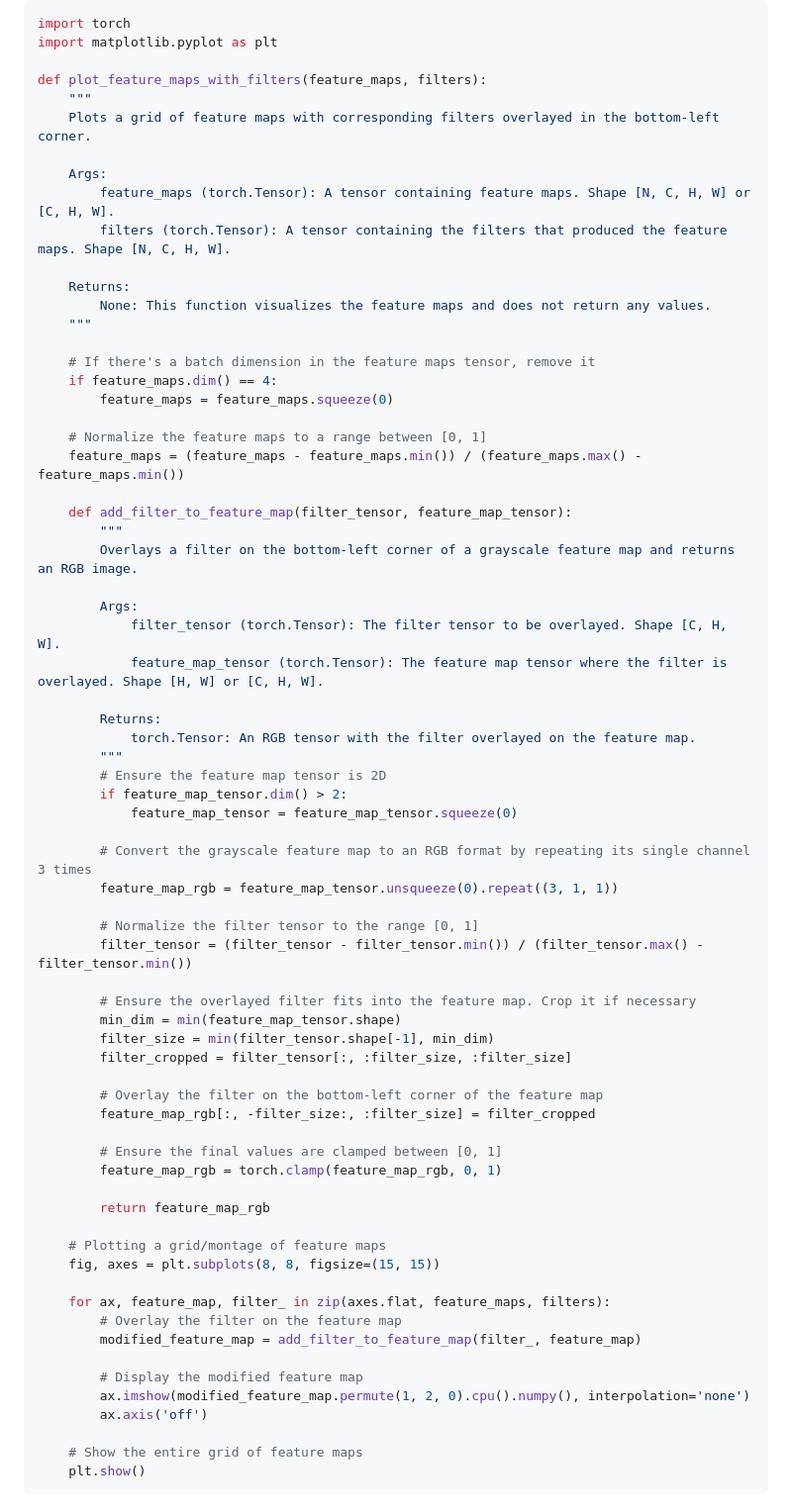
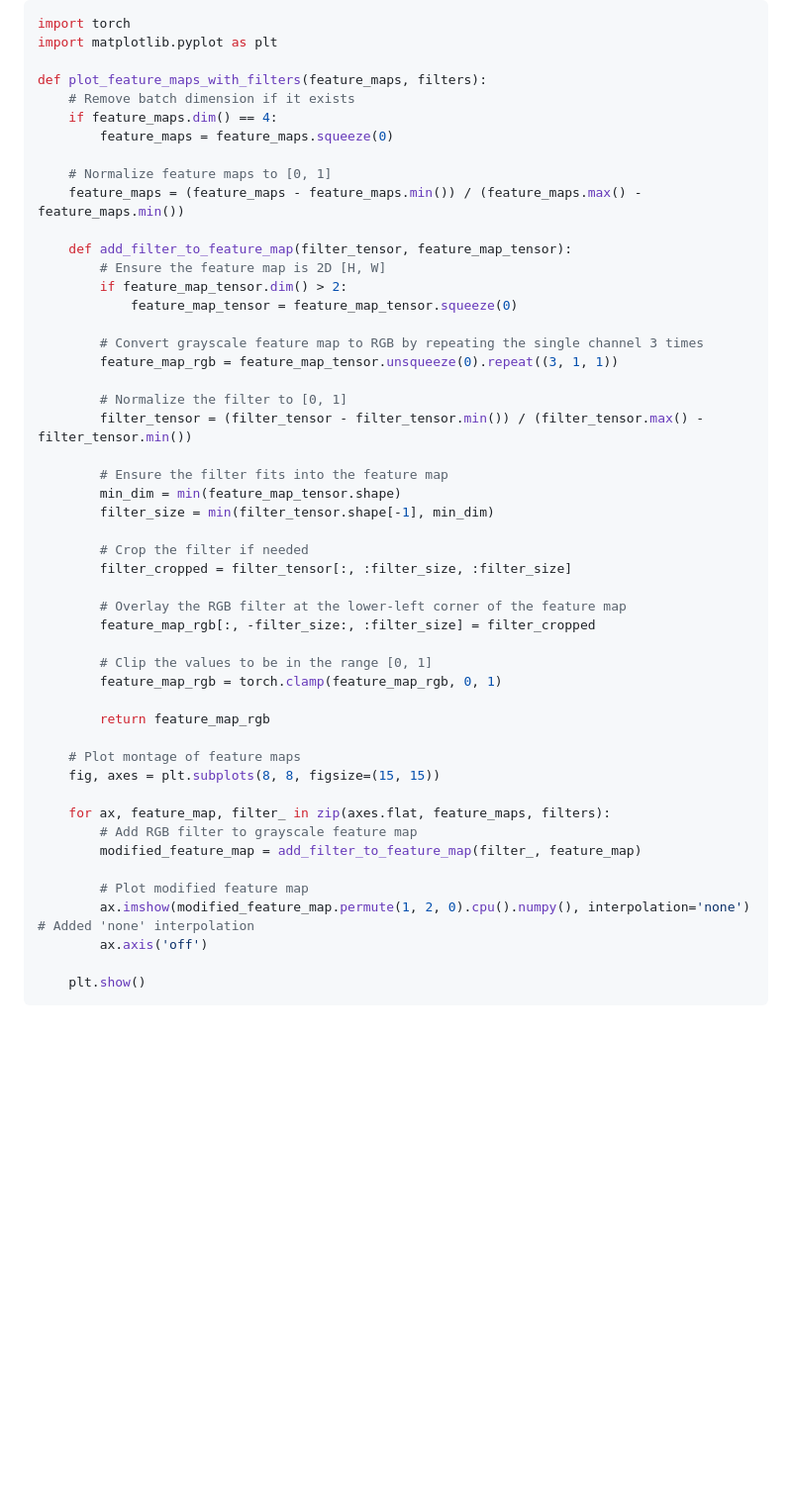
Before and after one commit to kristen1028/MathDataScience, a Markdown page: Problem_Set_3.md, the part around the change. Shown at 99% size. Rendered like a GitHub page; blank space fills up the shorter version.

````diff
--- a/Problem_Set_3.md
+++ b/Problem_Set_3.md
@@ -238,70 +238,50 @@ import torch
 import matplotlib.pyplot as plt
 
 def plot_feature_maps_with_filters(feature_maps, filters):
-    """
-    Plots a grid of feature maps with corresponding filters overlayed in the bottom-left corner.
-
-    Args:
-        feature_maps (torch.Tensor): A tensor containing feature maps. Shape [N, C, H, W] or [C, H, W].
-        filters (torch.Tensor): A tensor containing the filters that produced the feature maps. Shape [N, C, H, W].
-
-    Returns:
-        None: This function visualizes the feature maps and does not return any values.
-    """
-
-    # If there's a batch dimension in the feature maps tensor, remove it
+    # Remove batch dimension if it exists
     if feature_maps.dim() == 4:
         feature_maps = feature_maps.squeeze(0)
 
-    # Normalize the feature maps to a range between [0, 1]
+    # Normalize feature maps to [0, 1]
     feature_maps = (feature_maps - feature_maps.min()) / (feature_maps.max() - feature_maps.min())
 
     def add_filter_to_feature_map(filter_tensor, feature_map_tensor):
-        """
-        Overlays a filter on the bottom-left corner of a grayscale feature map and returns an RGB image.
-
-        Args:
-            filter_tensor (torch.Tensor): The filter tensor to be overlayed. Shape [C, H, W].
-            feature_map_tensor (torch.Tensor): The feature map tensor where the filter is overlayed. Shape [H, W] or [C, H, W].
-
-        Returns:
-            torch.Tensor: An RGB tensor with the filter overlayed on the feature map.
-        """
-        # Ensure the feature map tensor is 2D
+        # Ensure the feature map is 2D [H, W]
         if feature_map_tensor.dim() > 2:
             feature_map_tensor = feature_map_tensor.squeeze(0)
 
-        # Convert the grayscale feature map to an RGB format by repeating its single channel 3 times
+        # Convert grayscale feature map to RGB by repeating the single channel 3 times
         feature_map_rgb = feature_map_tensor.unsqueeze(0).repeat((3, 1, 1))
 
-        # Normalize the filter tensor to the range [0, 1]
+        # Normalize the filter to [0, 1]
         filter_tensor = (filter_tensor - filter_tensor.min()) / (filter_tensor.max() - filter_tensor.min())
 
-        # Ensure the overlayed filter fits into the feature map. Crop it if necessary
+        # Ensure the filter fits into the feature map
         min_dim = min(feature_map_tensor.shape)
         filter_size = min(filter_tensor.shape[-1], min_dim)
+
+        # Crop the filter if needed
         filter_cropped = filter_tensor[:, :filter_size, :filter_size]
 
-        # Overlay the filter on the bottom-left corner of the feature map
+        # Overlay the RGB filter at the lower-left corner of the feature map
         feature_map_rgb[:, -filter_size:, :filter_size] = filter_cropped
 
-        # Ensure the final values are clamped between [0, 1]
+        # Clip the values to be in the range [0, 1]
         feature_map_rgb = torch.clamp(feature_map_rgb, 0, 1)
 
         return feature_map_rgb
 
-    # Plotting a grid/montage of feature maps
+    # Plot montage of feature maps
     fig, axes = plt.subplots(8, 8, figsize=(15, 15))
 
     for ax, feature_map, filter_ in zip(axes.flat, feature_maps, filters):
-        # Overlay the filter on the feature map
+        # Add RGB filter to grayscale feature map
         modified_feature_map = add_filter_to_feature_map(filter_, feature_map)
 
-        # Display the modified feature map
-        ax.imshow(modified_feature_map.permute(1, 2, 0).cpu().numpy(), interpolation='none')
+        # Plot modified feature map
+        ax.imshow(modified_feature_map.permute(1, 2, 0).cpu().numpy(), interpolation='none')  # Added 'none' interpolation
         ax.axis('off')
 
-    # Show the entire grid of feature maps
     plt.show()
 ```
 
````
